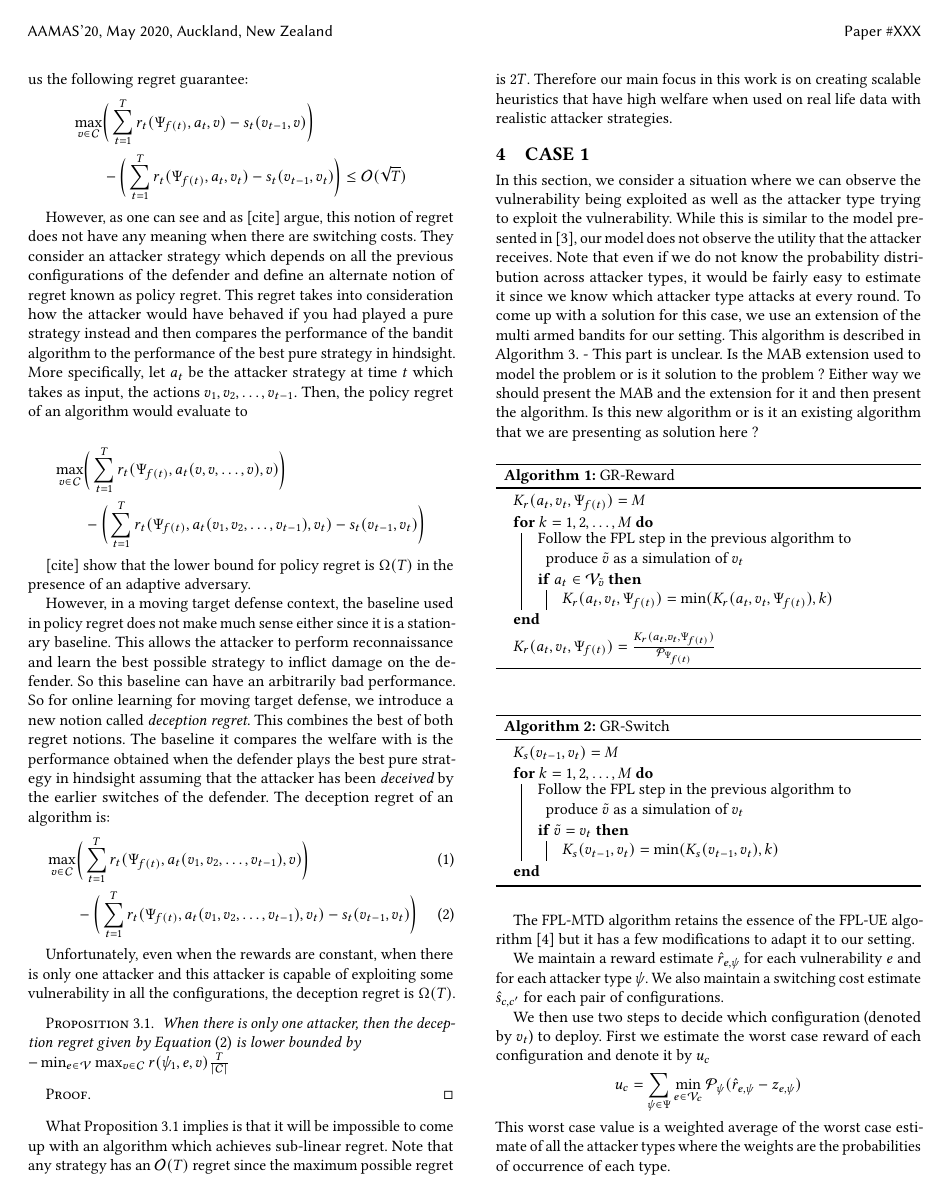
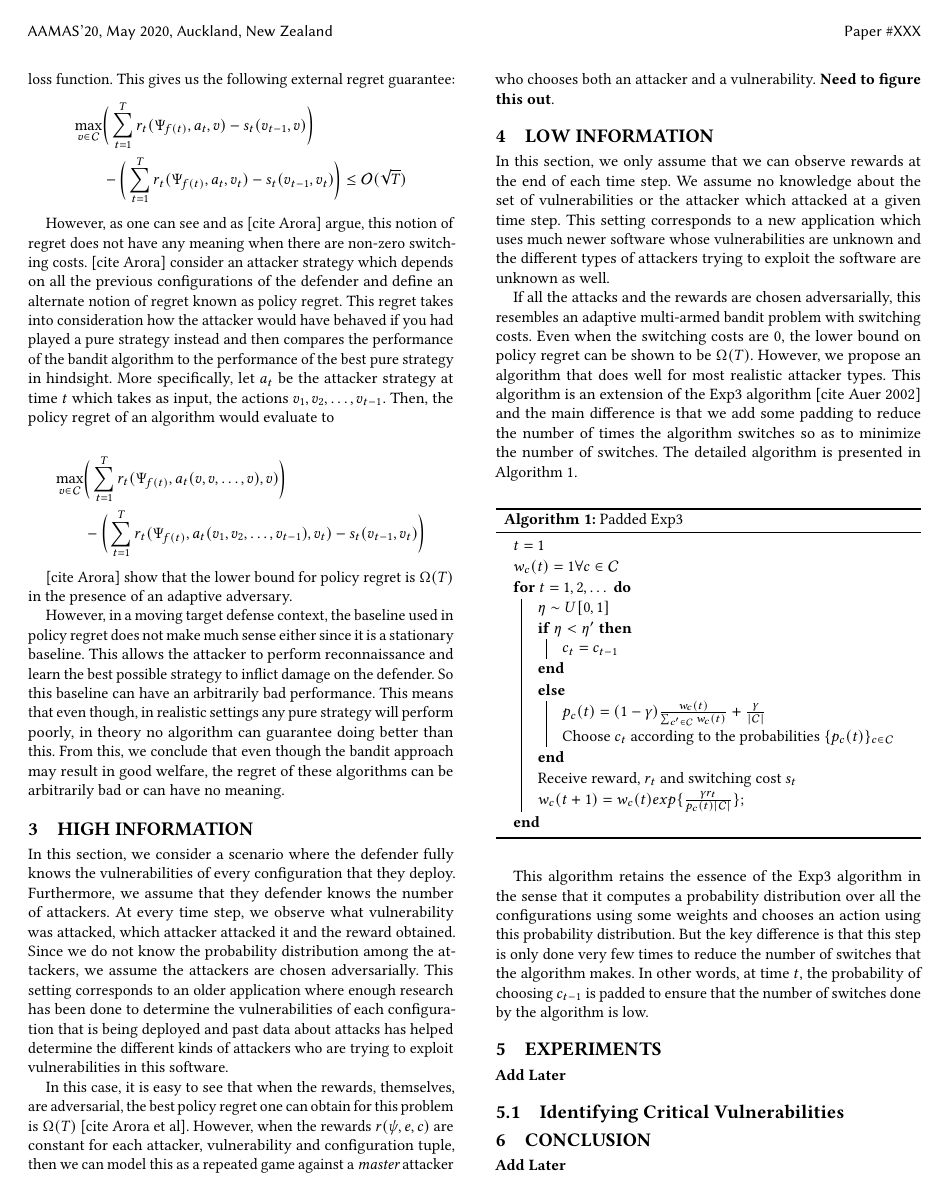
Before and after one commit to Megha-Bose/WebAppMTD, a LaTeX document (WriteUp/main.tex, which reads WriteUp/fullinfo.tex, WriteUp/partinfo.tex, WriteUp/prelims.tex): page 2 of 4 before the commit and page 2 of 3 after it. Compiled offline with pdfLaTeX.

Commit message:
Updating write up

```diff
--- /dev/null
+++ b/WriteUp/fullinfo.tex
@@ -0,0 +1,4 @@
+\section{High Information}\label{sec:high-info}
+In this section, we consider a scenario where the defender fully knows the vulnerabilities of every configuration that they deploy. Furthermore, we assume that they defender knows the number of attackers. At every time step, we observe what vulnerability was attacked, which attacker attacked it and the reward obtained. Since we do not know the probability distribution among the attackers, we assume the attackers are chosen adversarially. This setting corresponds to an older application where enough research has been done to determine the vulnerabilities of each configuration that is being deployed and past data about attacks has helped determine the different kinds of attackers who are trying to exploit vulnerabilities in this software.
+
+In this case, it is easy to see that when the rewards, themselves, are adversarial, the best policy regret one can obtain for this problem is $\Omega (T)$ [cite Arora et al]. However, when the rewards $r(\psi, e, c)$ are constant for each attacker, vulnerability and configuration tuple, then we can model this as a repeated game against a {\em master} attacker who chooses both an attacker and a vulnerability. \textbf{Need to figure this out}.
--- a/WriteUp/main.tex
+++ b/WriteUp/main.tex
@@ -141,7 +141,7 @@
 %\renewcommand{\shortauthors}{B. Trovato et al.}
 
 \begin{abstract}  % put your abstract here!
-Moving target defense (MTD) has emerged as a technique that can be used in various applications to reduce the threat of attackers by taking away their ability to perform reconnaissance. However, a majority of the existing research in the field assumes unrealistic access to information about attacker motivations when developing MTD strategies. Many of the existing approaches also assume complete knowledge regarding the possible exploits on a particular application and how each of these exploits would affect the defender. In this work, we aim to create algorithms that generate effective moving target defense strategies that do not rely on prior knowledge. Our work assumes the only information we get is via interaction with the attacker in a repeated game setting. Since the amount of information that can be obtained through interactions may vary from application to application, we provide different algorithms that account for the different levels of information to identify optimal switching strategies. We then evaluate our algorithms using Common Vulnerabilities and Exploits mined from the National Vulnerability Database to show that our algorithms significantly outperform the state of the art.
+Moving target defense (MTD) has emerged as a technique that can be used in various applications to reduce the threat of attackers by taking away their ability to perform reconnaissance. However, a majority of the existing research in the field assumes unrealistic access to information about attacker motivations when developing MTD strategies. Many of the existing approaches also assume complete knowledge regarding the vulnerabilities of a particular application and how each of these vulnerabilities can be exploited by an attacker. In this work, we aim to create algorithms that generate effective moving target defense strategies that do not rely on prior knowledge. Our work assumes the only information we get is via interaction with the attacker in a repeated game setting. Since the amount of information that can be obtained through interactions may vary from application to application, we provide different algorithms that account for the different levels of information to identify optimal switching strategies. We then evaluate our algorithms using Common Vulnerabilities and Exploits mined from the National Vulnerability Database to show that our algorithms significantly outperform the state of the art.
 \end{abstract}
 
 
--- /dev/null
+++ b/WriteUp/partinfo.tex
@@ -0,0 +1,27 @@
+\section{Low Information}\label{sec:low-info}
+In this section, we only assume that we can observe rewards at the end of each time step. We assume no knowledge about the set of vulnerabilities or the attacker which attacked at a given time step. This setting corresponds to a new application which uses much newer software whose vulnerabilities are unknown and the different types of attackers trying to exploit the software are unknown as well.
+
+
+If all the attacks and the rewards are chosen adversarially, this resembles an adaptive multi-armed bandit problem with switching costs. Even when the switching costs are $0$, the lower bound on policy regret can be shown to be $\Omega(T)$. However, we propose an algorithm that does well for most realistic attacker types. This algorithm is an extension of the Exp3 algorithm [cite Auer 2002] and the main difference is that we add some padding to reduce the number of times the algorithm switches so as to minimize the number of switches. The detailed algorithm is presented in Algorithm \ref{algo:padded-exp3}.
+
+\begin{algorithm}
+\DontPrintSemicolon
+$t = 1$\;
+$w_c(t) = 1 \forall c \in \cal C$\;
+\For{$t = 1, 2, \dots$}{
+	$\eta \sim U[0, 1]$\;
+	\If{$\eta < \eta'$}{
+		$c_t = c_{t-1}$\;
+	}
+	\Else{
+		$p_c(t) = (1 - \gamma) \frac{w_c(t)}{\sum_{c' \in \cal C} w_c(t)} + \frac{\gamma}{|\cal C|}$\;
+		Choose $c_t$ according to the probabilities $\{p_c(t)\}_{c \in \cal C}$\;
+	}
+	Receive reward, $r_t$ and switching cost $s_t$\;
+	$w_c(t+1) = w_c(t)exp\{\frac{\gamma r_t}{p_c(t) |\cal C|}\}$;
+}
+\caption{Padded Exp3}
+\label{algo:padded-exp3}
+\end{algorithm}
+
+This algorithm retains the essence of the Exp3 algorithm in the sense that it computes a probability distribution over all the configurations using some weights and chooses an action using this probability distribution. But the key difference is that this step is only done very few times to reduce the number of switches that the algorithm makes. In other words, at time $t$, the probability of choosing $c_{t-1}$ is padded to ensure that the number of switches done by the algorithm is low.
--- a/WriteUp/prelims.tex
+++ b/WriteUp/prelims.tex
@@ -3,2 +3 @@ We consider a repeated game played with two players - a defender (denoted by $\T
 
-At the $t$'th round, the defender chooses a configuration to deploy (denoted by $v_t \in \cal C$) and the attacker of type $f(t)$ (where $f$ is a function that maps a round to the attacker type at that round) chooses a vulnerability to exploit (denoted by $a_t$); the attacker can also choose not to exploit any vulnerability during a turn. Furthermore, we assume that there is a cost incurred when switching between configurations which may not be known a priori but remains constant throughout. The cost incurred by switching from configuration $c$ to configuration $c'$ in the $t$'th round is denoted by $s(c, c') \in (0,1]$. The game is played for $T$ rounds.
@@ -13,0 +16,17 @@ Our goal in this paper is to maximise the total utility that the defender receiv
+When we have infinitely many attacker types who are adversarially chosen, it is easy to see that this problem is very similar to the adversarial multi-armed bandit problem. This similarity suggest that algorithms like FPL+GR[cite] or Exp3 [cite] will output strategies with good external regret guarantees. More specifically, the algorithm minimizes the difference between the total welfare it obtains and the welfare of the best fixed strategy in hindsight. However, since the algorithms themselves do not consider switching cost, to use these algorithms, we must include the switching cost in the loss function. This gives us the following external regret guarantee:
+\begin{align*}
+    \max_{v \in \cal C} & \bigg (\sum_{t=1}^T r_t(\Psi_{f(t)}, a_t, v) - s_t(v_{t-1}, v) \bigg ) \\
+    & - \bigg ( \sum_{t=1}^T r_t(\Psi_{f(t)}, a_t, v_t) - s_t(v_{t-1}, v_t) \bigg )
+    \le \cal O(\sqrt{T})
+\end{align*}
+
+However, as one can see and as [cite Arora] argue, this notion of regret does not have any meaning when there are non-zero switching costs. [cite Arora] consider an attacker strategy which depends on all the previous configurations of the defender and define an alternate notion of regret known as policy regret. This regret takes into consideration how the attacker would have behaved if you had played a pure strategy instead and then compares the performance of the bandit algorithm to the performance of the best pure strategy in hindsight. More specifically, let $a_t$ be the attacker strategy at time $t$ which takes as input, the actions $v_1, v_2, \dots, v_{t-1}$. Then, the policy regret of an algorithm would evaluate to
+
+\begin{align*}
+    \max_{v \in \cal C} & \bigg (\sum_{t=1}^T r_t(\Psi_{f(t)}, a_t(v, v, \dots, v), v) \bigg ) \\
+    & - \bigg ( \sum_{t=1}^T r_t(\Psi_{f(t)}, a_t(v_1, v_2, \dots, v_{t-1}), v_t) - s_t(v_{t-1}, v_t) \bigg )
+\end{align*}
+
+[cite Arora] show that the lower bound for policy regret is $\Omega (T)$ in the presence of an adaptive adversary.
+
+However, in a moving target defense context, the baseline used in policy regret does not make much sense either since it is a stationary baseline. This allows the attacker to perform reconnaissance and learn the best possible strategy to inflict damage on the defender. So this baseline can have an arbitrarily bad performance. This means that even though, in realistic settings any pure strategy will perform poorly, in theory no algorithm can guarantee doing better than this. From this, we conclude that even though the bandit approach may result in good welfare, the regret of these algorithms can be arbitrarily bad or can have no meaning.
```
Also changed, not shown: WriteUp/main.pdf, WriteUp/main.tex (8 more changed lines), WriteUp/prelims.tex (11 more changed lines), 6 other files.
